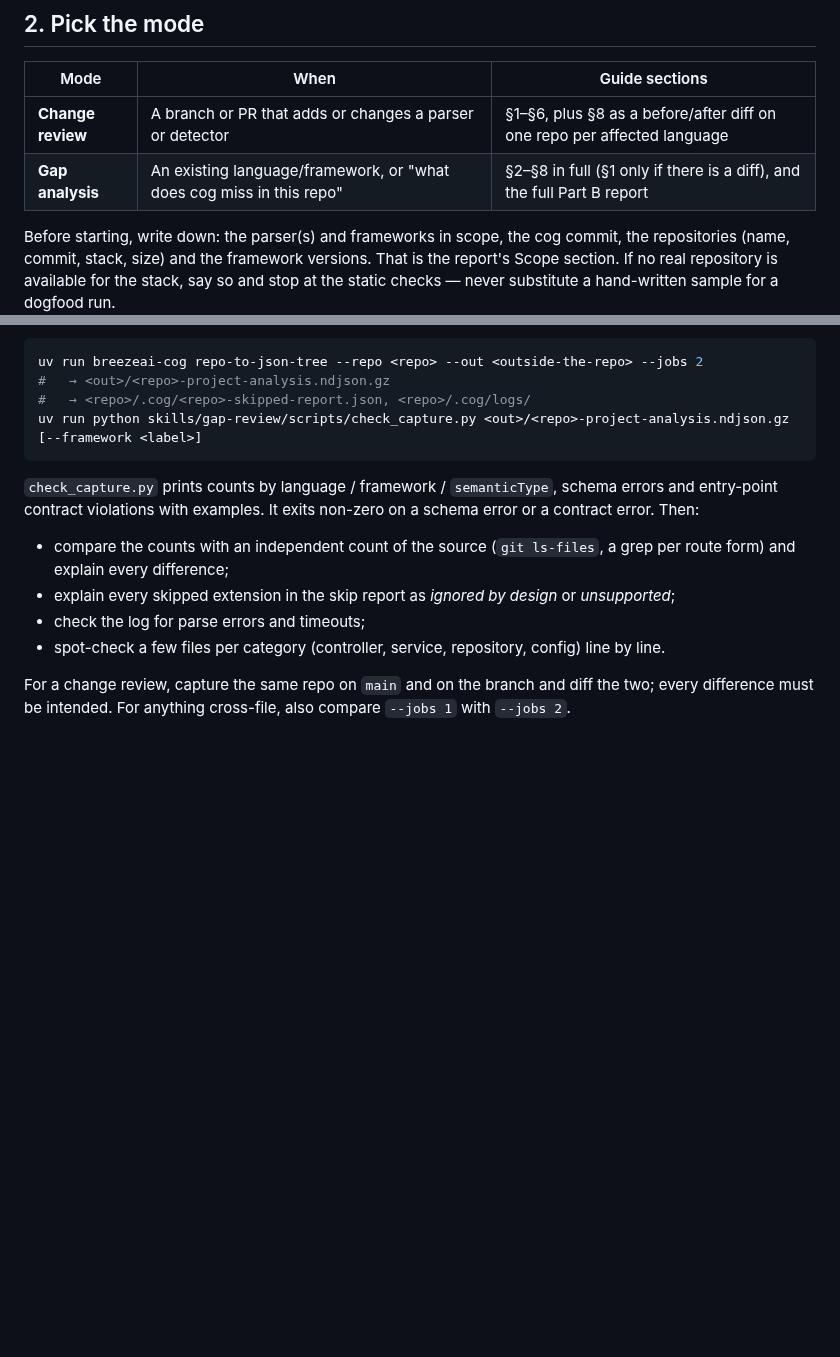
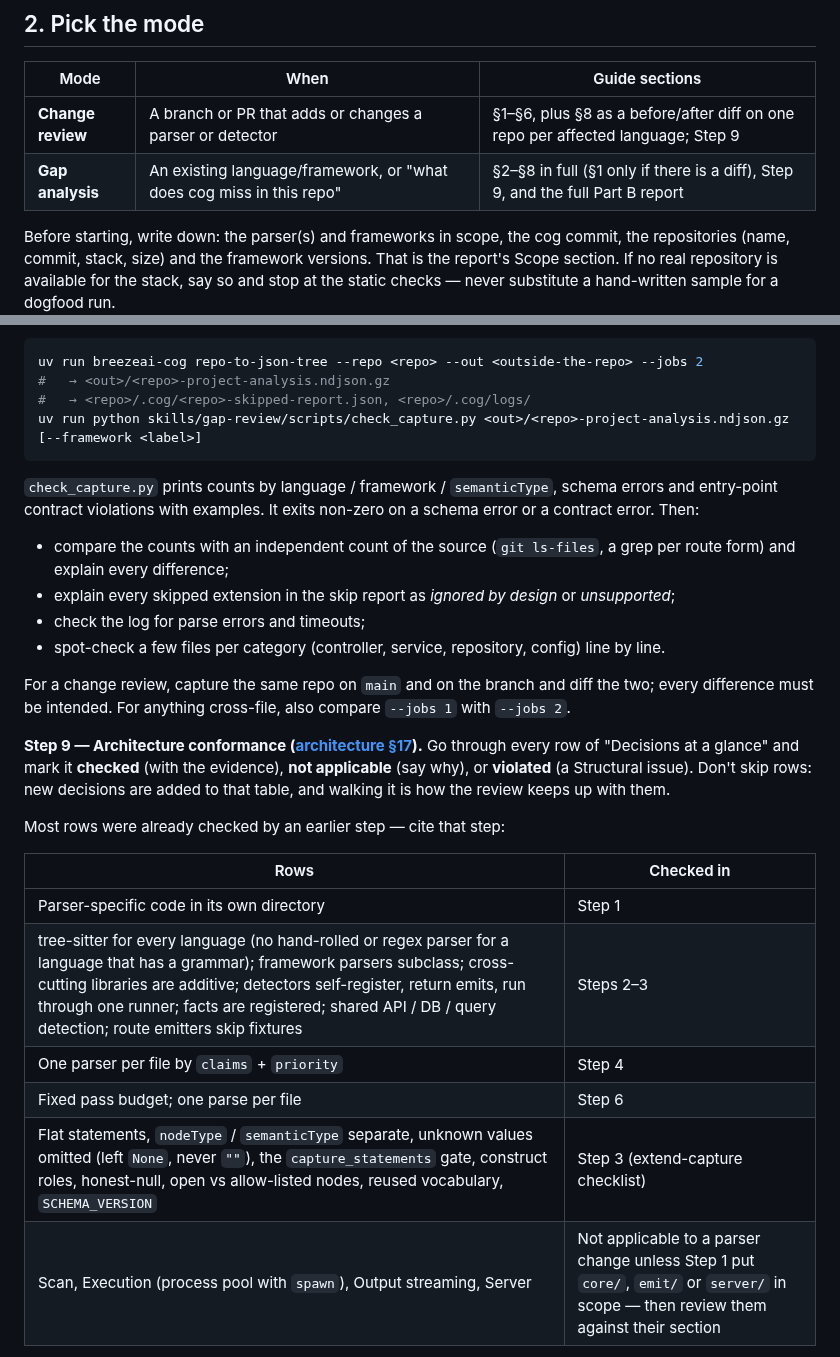
Before and after one commit to accionlabs/breezeai-cog, a Markdown page: skills/gap-review/SKILL.md, 2 parts joined by grey strips. GitHub-like rendering; blank space fills up the shorter version.

```diff
--- a/skills/gap-review/SKILL.md
+++ b/skills/gap-review/SKILL.md
@@ -55,8 +55,8 @@ a wrong finding is worse than a missing one.
 
 | Mode | When | Guide sections |
 |---|---|---|
-| **Change review** | A branch or PR that adds or changes a parser or detector | §1–§6, plus §8 as a before/after diff on one repo per affected language |
-| **Gap analysis** | An existing language/framework, or "what does cog miss in this repo" | §2–§8 in full (§1 only if there is a diff), and the full Part B report |
+| **Change review** | A branch or PR that adds or changes a parser or detector | §1–§6, plus §8 as a before/after diff on one repo per affected language; Step 9 |
+| **Gap analysis** | An existing language/framework, or "what does cog miss in this repo" | §2–§8 in full (§1 only if there is a diff), Step 9, and the full Part B report |
 
 Before starting, write down: the parser(s) and frameworks in scope, the cog commit, the
 repositories (name, commit, stack, size) and the framework versions. That is the report's
@@ -138,3 +138,19 @@ contract error. Then:
 For a change review, capture the same repo on `main` and on the branch and diff the two; every
 difference must be intended. For anything cross-file, also compare `--jobs 1` with `--jobs 2`.
 
+**Step 9 — Architecture conformance ([architecture §17](../../docs/architecture.md#17-decisions-at-a-glance)).**
+Go through every row of "Decisions at a glance" and mark it **checked** (with the evidence),
+**not applicable** (say why), or **violated** (a Structural issue). Don't skip rows: new
+decisions are added to that table, and walking it is how the review keeps up with them.
+
+Most rows were already checked by an earlier step — cite that step:
+
+| Rows | Checked in |
+|---|---|
+| Parser-specific code in its own directory | Step 1 |
+| tree-sitter for every language (no hand-rolled or regex parser for a language that has a grammar); framework parsers subclass; cross-cutting libraries are additive; detectors self-register, return emits, run through one runner; facts are registered; shared API / DB / query detection; route emitters skip fixtures | Steps 2–3 |
+| One parser per file by `claims` + `priority` | Step 4 |
+| Fixed pass budget; one parse per file | Step 6 |
+| Flat statements, `nodeType` / `semanticType` separate, unknown values omitted (left `None`, never `""`), the `capture_statements` gate, construct roles, honest-null, open vs allow-listed nodes, reused vocabulary, `SCHEMA_VERSION` | Step 3 (extend-capture checklist) |
+| Scan, Execution (process pool with `spawn`), Output streaming, Server | Not applicable to a parser change unless Step 1 put `core/`, `emit/` or `server/` in scope — then review them against their section |
+
```
Also changed, not shown: other parts of skills/gap-review/SKILL.md (+42 -0 lines), docs/parser-review-guide.md (+7 -2 lines).
